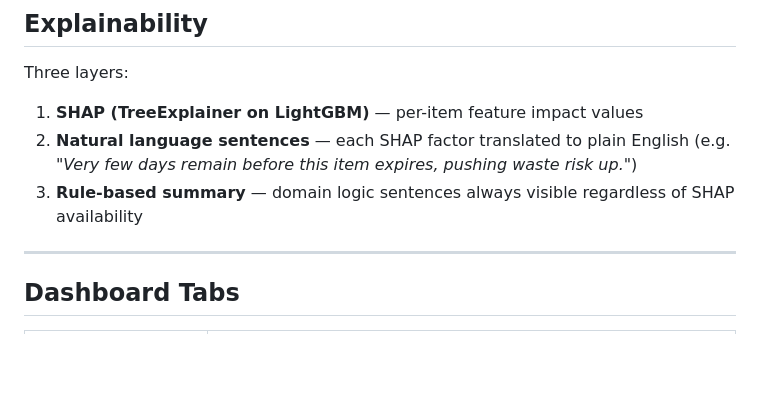
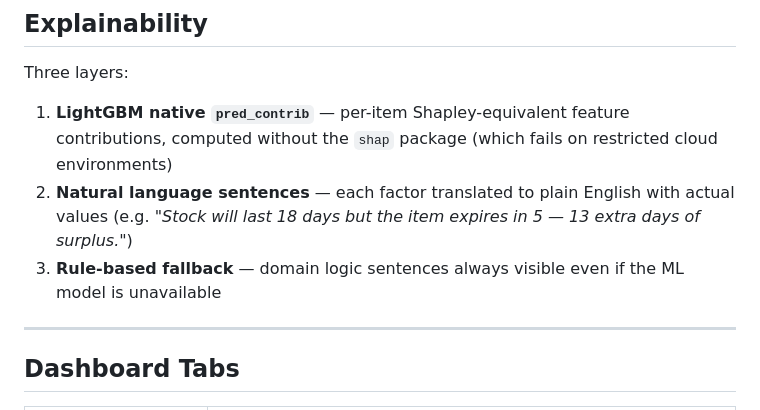
Before and after one commit to brainiac-star/ecomeal-ai, a Markdown page: README.md, the part around one of its changes. Rendered like a GitHub page; blank space fills up the shorter version.

```diff
--- a/README.md
+++ b/README.md
@@ -128,9 +185,9 @@ Provider priority: **Groq** (free, llama-3.1-8b-instant) → **Gemini Flash** (f
 
 Three layers:
 
-1. **SHAP (TreeExplainer on LightGBM)** — per-item feature impact values
-2. **Natural language sentences** — each SHAP factor translated to plain English (e.g. *"Very few days remain before this item expires, pushing waste risk up."*)
-3. **Rule-based summary** — domain logic sentences always visible regardless of SHAP availability
+1. **LightGBM native `pred_contrib`** — per-item Shapley-equivalent feature contributions, computed without the `shap` package (which fails on restricted cloud environments)
+2. **Natural language sentences** — each factor translated to plain English with actual values (e.g. *"Stock will last 18 days but the item expires in 5 — 13 extra days of surplus."*)
+3. **Rule-based fallback** — domain logic sentences always visible even if the ML model is unavailable
 
 ---
 
```
Also changed, not shown: other parts of README.md (+57 -0 lines).
